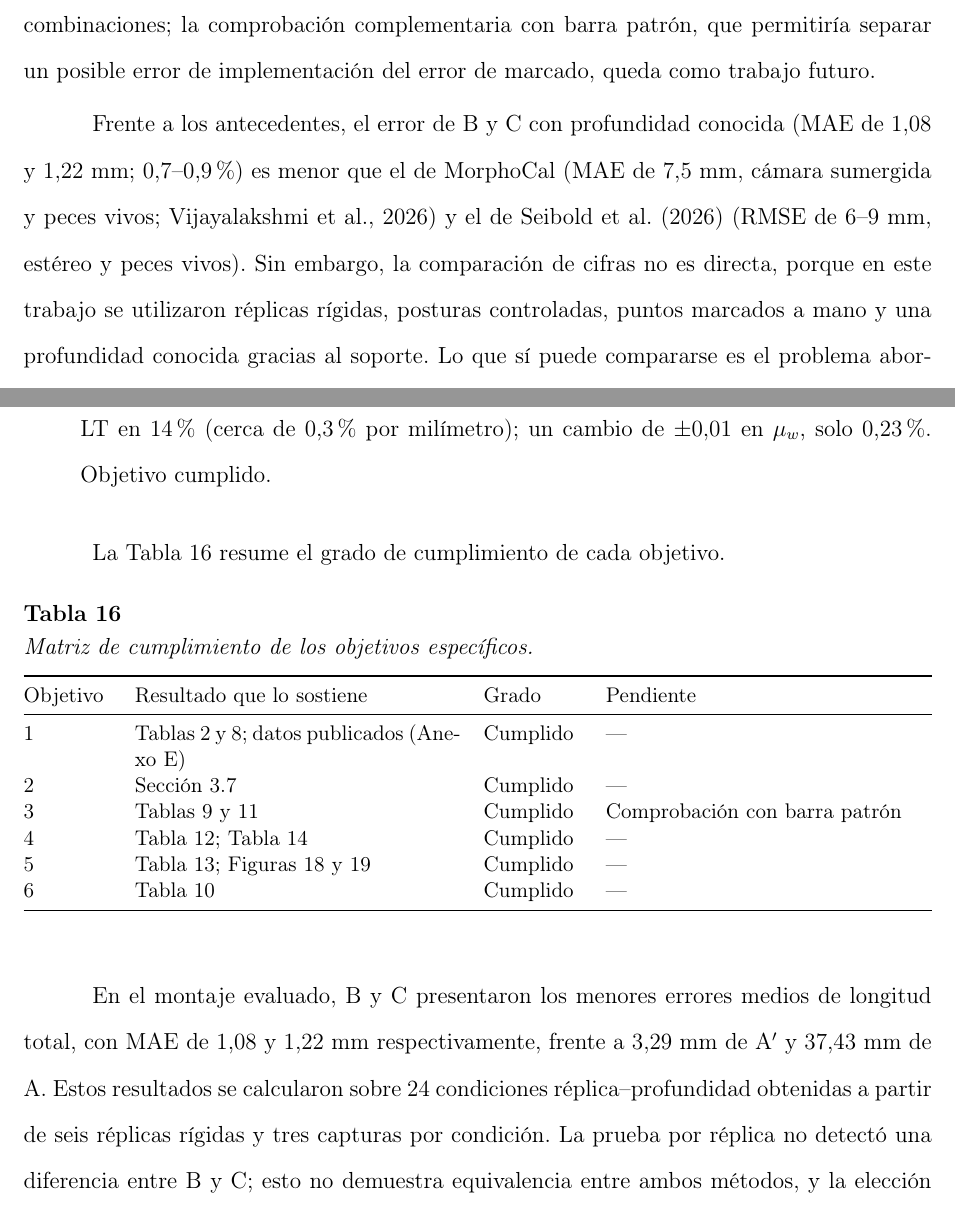
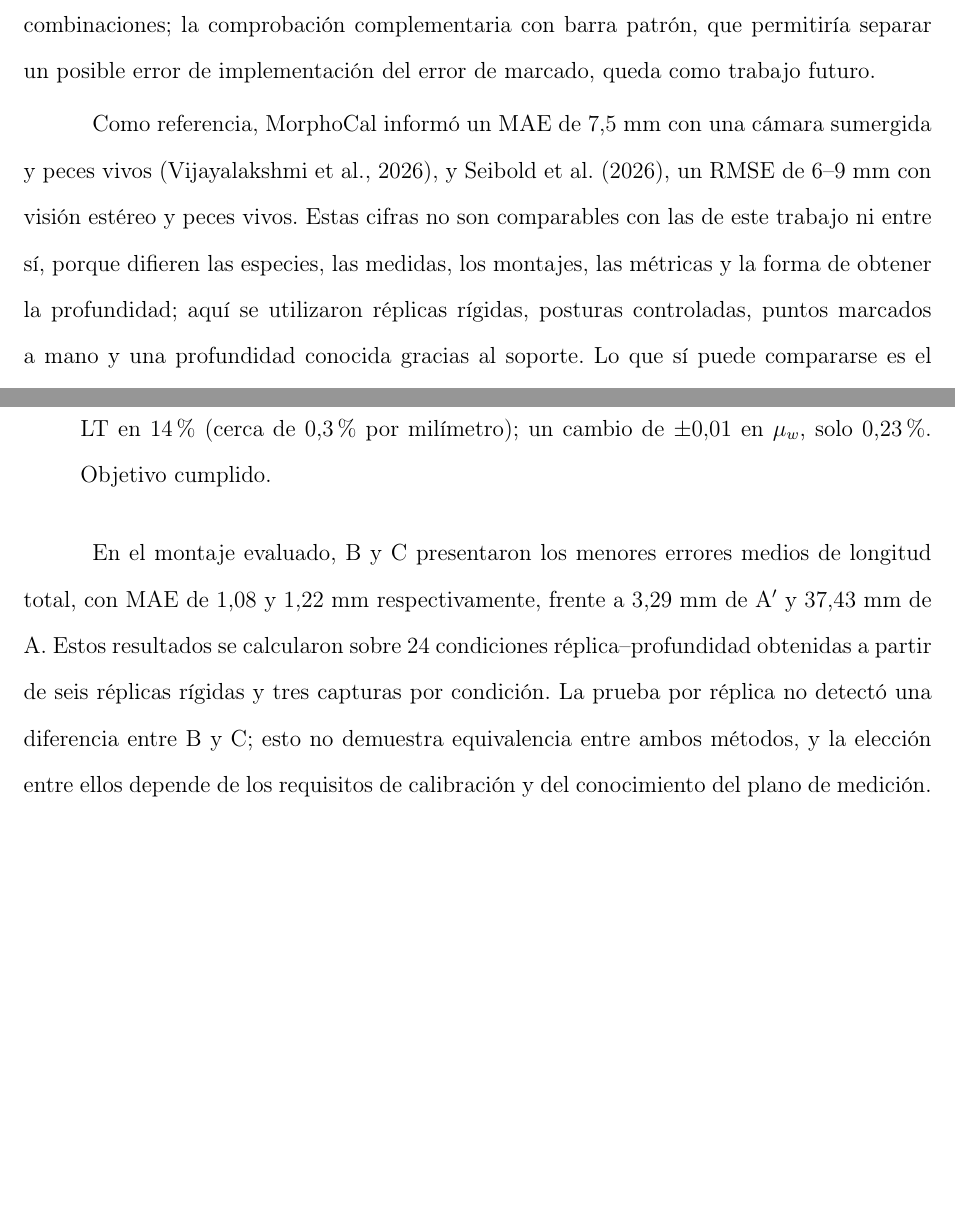
Before and after one commit to Zequi20/ProyectoTPF, a LaTeX document (main.tex, which reads capitulos/4-resultados.tex, capitulos/5-conclusiones.tex, preliminares/datos.tex): two parts of pages 110 and 118 of 145 before the commit and two parts of pages 110 and 118 of 144 after it, joined at a grey line, cut so that both start at the same text, the shorter picture padded with empty space. Compiled offline with pdfLaTeX.

Commit message:
Correcciones LB, Parte 1: carrera, aporte, Tabla 16 y antecedentes en 4.7
- Carrera de Ingeniería Informática / Ingeniero Informático (LB 6).
- Aporte: «procedimiento de estimación morfométrica monocular» (LB 8).
- Se retira la matriz de cumplimiento de objetivos del Capítulo 5 (LB 16).
- 4.7: las cifras de MorphoCal y Seibold et al. se presentan como
  referencia, sin ordenar estudios heterogéneos (LB 5).

Co-Authored-By: Claude Opus 5.5 <noreply@anthropic.com>

```diff
--- a/capitulos/4-resultados.tex
+++ b/capitulos/4-resultados.tex
@@ -269,7 +269,7 @@ B requiere, en cambio, que el plano de medición se referencie en el marco del r
 
 B y C alcanzaron errores similares por caminos distintos. B ajusta de forma empírica una cámara efectiva con un patrón observado a través del agua, y requiere conocer la posición del plano de medición en el marco de esa calibración. C modela las interfaces aire--vidrio--agua con parámetros físicos medidos ($d$, $t_g$ e índices) y una calibración realizada en aire, que no depende del tanque. En LT no se detectó una diferencia entre ambas con la réplica como unidad, y la diferencia de MAE (0,14~mm) es menor que la desviación de las referencias de calibre; este resultado no demuestra equivalencia entre los dos métodos. En PC, B tuvo menor MAE en 5 de 6 réplicas, sin significación ($p = 0{,}219$). La elección entre ambas depende de los requisitos de calibración y del conocimiento del plano de medición: B exige calibrar dentro del tanque y referenciar el plano; C exige medir $d$ con cuidado. C ofrece además la posibilidad de construir el intervalo $\IL$. Su exactitud se apoya en tres comprobaciones: el módulo supera la prueba de sanidad (con $\mu = 1$ y $t_g = 0$ reproduce la cámara \emph{pinhole}), su MAPE de LT es de 0,88~\% contra calibre sobre las 24 condiciones réplica--profundidad obtenidas de 72 imágenes, y la predicción geométrica del error de A coincide con lo observado. La exactitud de B y C se sostiene contra referencias físicas independientes del software (calibre) en 24 combinaciones; la comprobación complementaria con barra patrón, que permitiría separar un posible error de implementación del error de marcado, queda como trabajo futuro.
 
-Frente a los antecedentes, el error de B y C con profundidad conocida (MAE de 1,08 y 1,22~mm; 0,7--0,9~\%) es menor que el de MorphoCal (MAE de 7,5~mm, cámara sumergida y peces vivos; \citeauthor{Vijayalakshmi2026}, \citeyear{Vijayalakshmi2026}) y el de \textcite{Seibold2026} (RMSE de 6--9~mm, estéreo y peces vivos). Sin embargo, la comparación de cifras no es directa, porque en este trabajo se utilizaron réplicas rígidas, posturas controladas, puntos marcados a mano y una profundidad conocida gracias al soporte. Lo que sí puede compararse es el problema abordado: los sistemas estéreo resuelven la profundidad con una segunda cámara, mientras que aquí se mide cuánta incertidumbre agrega no disponer de ella.
+Como referencia, MorphoCal informó un MAE de 7,5~mm con una cámara sumergida y peces vivos (\citeauthor{Vijayalakshmi2026}, \citeyear{Vijayalakshmi2026}), y \textcite{Seibold2026}, un RMSE de 6--9~mm con visión estéreo y peces vivos. Estas cifras no son comparables con las de este trabajo ni entre sí, porque difieren las especies, las medidas, los montajes, las métricas y la forma de obtener la profundidad; aquí se utilizaron réplicas rígidas, posturas controladas, puntos marcados a mano y una profundidad conocida gracias al soporte. Lo que sí puede compararse es el problema abordado: los sistemas estéreo resuelven la profundidad con una segunda cámara, mientras que aquí se mide cuánta incertidumbre agrega no disponer de ella.
 
 La Figura~\ref{fig:4-BA} resume la concordancia de C con el calibre. Sobre las 24 combinaciones réplica--profundidad, C tuvo en LT un sesgo de 1,07~mm con límites de acuerdo de $-1{,}73$ a 3,87~mm, y en PC un sesgo de 0,29~mm con límites de $-0{,}77$ a 1,35~mm. Sobre las 72 capturas individuales, que no son observaciones independientes, los límites fueron de $-2{,}42$ a 4,56~mm en LT y de $-1{,}01$ a 1,59~mm en PC. Para B, sobre las 24 combinaciones, el sesgo fue de 0,05~mm con límites de $-2{,}80$ a 2,90~mm en LT, y de $-0{,}32$~mm con límites de $-1{,}24$ a 0,61~mm en PC. B presentó un sesgo menor que C, pero sus límites de acuerdo en LT son algo más amplios. Dado que las cuatro posiciones de cada réplica son medidas dependientes, estos límites se presentan como un resumen descriptivo de las condiciones evaluadas; no se ajustaron por medidas repetidas y no deben interpretarse como una cobertura garantizada para nuevas réplicas.
 
--- a/capitulos/5-conclusiones.tex
+++ b/capitulos/5-conclusiones.tex
@@ -59,26 +59,6 @@ No se dispone de información sobre la profundidad & C con intervalo $\IL$ & Anc
   \item \textbf{Sensibilidad (objetivo 6).} Se cuantificó la dependencia de C respecto de la distancia cámara--vidrio y del índice del agua (Tabla~\ref{tab:sensibilidad}). Un error de $\pm 20$~\% en $d$ modificó la LT en 14~\% (cerca de 0,3~\% por milímetro); un cambio de $\pm 0{,}01$ en $\mu_w$, solo 0,23~\%. Objetivo cumplido.
 \end{enumerate}
 
-La Tabla~\ref{tab:cumplimiento} resume el grado de cumplimiento de cada objetivo.
-
-\begin{table}[H]
-\centering\small
-\caption{Matriz de cumplimiento de los objetivos específicos.}
-\label{tab:cumplimiento}
-\begin{tabularx}{\textwidth}{@{}p{1.6cm} X p{1.8cm} X@{}}
-\toprule
-Objetivo & Resultado que lo sostiene & Grado & Pendiente \\
-\midrule
-1 & Tablas~\ref{tab:replicas} y~\ref{tab:registros}; datos publicados (Anexo~\ref{anx:repositorio}) & Cumplido & --- \\
-2 & Sección~\ref{sec:procedimiento} & Cumplido & --- \\
-3 & Tablas~\ref{tab:calibraciones} y~\ref{tab:agregados} & Cumplido & Comprobación con barra patrón \\
-4 & Tabla~\ref{tab:posiciones-mae}; Tabla~\ref{tab:hipotesis} & Cumplido & --- \\
-5 & Tabla~\ref{tab:intervalo}; Figuras~\ref{fig:4-3} y~\ref{fig:4-Lz} & Cumplido & --- \\
-6 & Tabla~\ref{tab:sensibilidad} & Cumplido & --- \\
-\bottomrule
-\end{tabularx}
-\end{table}
-
 En el montaje evaluado, B y C presentaron los menores errores medios de longitud total, con MAE de 1,08 y 1,22~mm respectivamente, frente a 3,29~mm de \Aprime{} y 37,43~mm de A. Estos resultados se calcularon sobre 24 condiciones réplica--profundidad obtenidas a partir de seis réplicas rígidas y tres capturas por condición. La prueba por réplica no detectó una diferencia entre B y C; esto no demuestra equivalencia entre ambos métodos, y la elección entre ellos depende de los requisitos de calibración y del conocimiento del plano de medición. La escala de un marcador fijo en el vidrio (A) no es adecuada para medir un pez situado a otra profundidad, porque su error crece 2,4~mm por cada centímetro de separación.
 
 El modelo C permitió cuantificar la ambigüedad debida a una profundidad desconocida. Para el rango de 0--30~cm, los anchos relativos fueron de 55,6--81,8~\% según la posición y la referencia quedó contenida en las 72 capturas. Con una ventana de $\pm 1$~cm, los anchos se redujeron a 3,7--5,5~\%, pero la cobertura descendió a 58 de 72 capturas. La reducción del ancho debe interpretarse junto con esta pérdida de cobertura y no justifica una garantía de error inferior al 1~\%. En un sistema de una sola cámara, una vez aplicada una conversión geométrica adecuada, la profundidad es la fuente dominante de ambigüedad, y este trabajo cuantifica su magnitud para el montaje estudiado.
--- a/preliminares/datos.tex
+++ b/preliminares/datos.tex
@@ -6,7 +6,7 @@
 \newcommand{\Universidad}{Universidad Católica Nuestra Señora de la Asunción}
 \newcommand{\Campus}{Campus Guairá}
 \newcommand{\Unidad}{Unidad Académica de Ciencias y Tecnología}
-\newcommand{\Carrera}{Carrera de Ingeniería en Informática}
+\newcommand{\Carrera}{Carrera de Ingeniería Informática}
 \newcommand{\Ciudad}{Villarrica del Espíritu Santo}
 \newcommand{\Fecha}{octubre de 2026}
 \newcommand{\Anio}{2026}
```
Also changed, not shown: anexos/anexos.tex (+1 -1 lines), capitulos/1-introduccion.tex (+1 -1 lines), tesis_editada.txt (+3 -3 lines).
